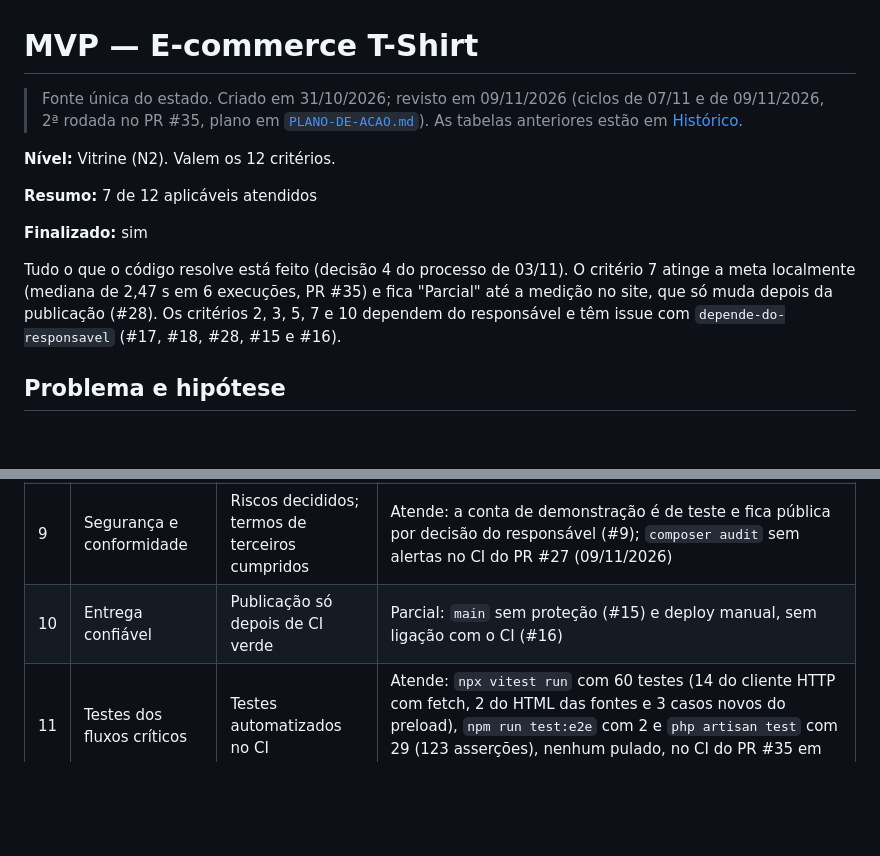
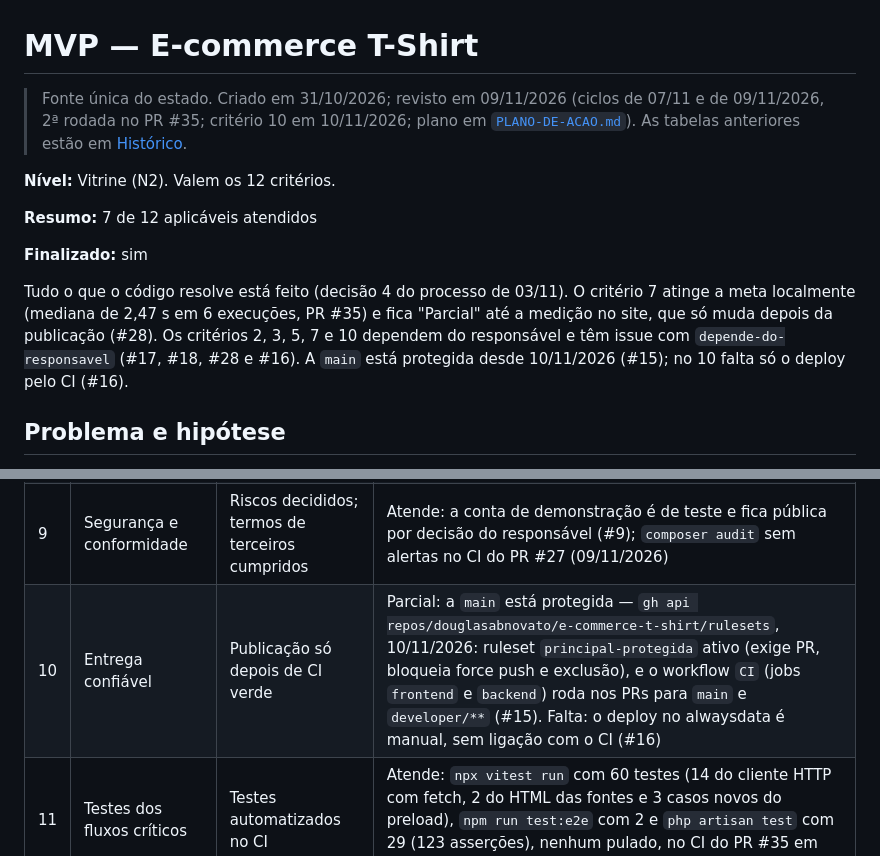
Before and after one commit to douglasabnovato/e-commerce-t-shirt, a Markdown page: docs/MVP.md, 2 parts joined by grey strips. GitHub-like rendering; blank space fills up the shorter version.

Commit message:
docs: critério 10 com a principal protegida
Ruleset principal-protegida ativo desde 10/11/2026 (exige PR,
bloqueia force push e exclusão). Atualiza MVP.md e README.

Co-Authored-By: Claude Opus 5.5 <noreply@anthropic.com>

```diff
--- a/docs/MVP.md
+++ b/docs/MVP.md
@@ -1,6 +1,6 @@
 # MVP — E-commerce T-Shirt
 
-> Fonte única do estado. Criado em 31/10/2026; revisto em 09/11/2026 (ciclos de 07/11 e de 09/11/2026, 2ª rodada no PR #35, plano em [`PLANO-DE-ACAO.md`](PLANO-DE-ACAO.md)). As tabelas anteriores estão em [Histórico](#histórico).
+> Fonte única do estado. Criado em 31/10/2026; revisto em 09/11/2026 (ciclos de 07/11 e de 09/11/2026, 2ª rodada no PR #35; critério 10 em 10/11/2026; plano em [`PLANO-DE-ACAO.md`](PLANO-DE-ACAO.md)). As tabelas anteriores estão em [Histórico](#histórico).
 
 **Nível:** Vitrine (N2). Valem os 12 critérios.
 
@@ -8,7 +8,7 @@
 
 **Finalizado:** sim
 
-Tudo o que o código resolve está feito (decisão 4 do processo de 03/11). O critério 7 atinge a meta localmente (mediana de 2,47 s em 6 execuções, PR #35) e fica "Parcial" até a medição no site, que só muda depois da publicação (#28). Os critérios 2, 3, 5, 7 e 10 dependem do responsável e têm issue com `depende-do-responsavel` (#17, #18, #28, #15 e #16).
+Tudo o que o código resolve está feito (decisão 4 do processo de 03/11). O critério 7 atinge a meta localmente (mediana de 2,47 s em 6 execuções, PR #35) e fica "Parcial" até a medição no site, que só muda depois da publicação (#28). Os critérios 2, 3, 5, 7 e 10 dependem do responsável e têm issue com `depende-do-responsavel` (#17, #18, #28 e #16). A `main` está protegida desde 10/11/2026 (#15); no 10 falta só o deploy pelo CI (#16).
 
 ## Problema e hipótese
 
@@ -29,7 +29,7 @@ Tudo o que o código resolve está feito (decisão 4 do processo de 03/11). O cr
 | 7 | Desempenho aceitável | LCP de até 2,5 s no celular | Parcial: atinge a meta localmente; no ar depende da publicação. Local, build de produção servido com compressão como a produção (brotli), Lighthouse móvel, 09/11/2026 (PR #35): mediana de 2,44 s e 2,50 s em duas séries (6 execuções: 2,71, 2,14, 2,44, 2,50, 2,02 e 2,60 s; mediana geral 2,47 s; TBT de 194 a 504 ms), contra 2,85 e 2,75 s da sprint nas mesmas séries (mediana geral 2,80 s). Elemento do LCP: imagem do 1º produto. Margem pequena: o número no ar decide, depois da publicação pelo responsável (#28) e da medição na #24. No ar, ainda com a versão de 06/11/2026: 14,82 s. Detalhes em "Medições de 09/11/2026 (2ª rodada)" |
 | 8 | Acessibilidade básica | Lighthouse e teclado | Atende: vitrine com acessibilidade 1,00 no Lighthouse local (6 execuções de 09/11/2026). Administração no CI desde o ciclo de 09/11: `npm run test:e2e` (Playwright 1.64.1 e axe-core 4.14, WCAG 2.1 A e AA, API simulada, modos claro e escuro) percorre login, lista, exclusão por teclado e formulários, sem violação séria ou crítica, com foco visível em todo elemento alcançado por Tab e foco no título "Produtos" depois de excluir; 2 de 2 passaram localmente em 09/11/2026 (#31). Leitor de tela não testado |
 | 9 | Segurança e conformidade | Riscos decididos; termos de terceiros cumpridos | Atende: a conta de demonstração é de teste e fica pública por decisão do responsável (#9); `composer audit` sem alertas no CI do PR #27 (09/11/2026) |
-| 10 | Entrega confiável | Publicação só depois de CI verde | Parcial: `main` sem proteção (#15) e deploy manual, sem ligação com o CI (#16) |
+| 10 | Entrega confiável | Publicação só depois de CI verde | Parcial: a `main` está protegida — `gh api repos/douglasabnovato/e-commerce-t-shirt/rulesets`, 10/11/2026: ruleset `principal-protegida` ativo (exige PR, bloqueia force push e exclusão), e o workflow `CI` (jobs `frontend` e `backend`) roda nos PRs para `main` e `developer/**` (#15). Falta: o deploy no alwaysdata é manual, sem ligação com o CI (#16) |
 | 11 | Testes dos fluxos críticos | Testes automatizados no CI | Atende: `npx vitest run` com 60 testes (14 do cliente HTTP com fetch, 2 do HTML das fontes e 3 casos novos do preload), `npm run test:e2e` com 2 e `php artisan test` com 29 (123 asserções), nenhum pulado, no CI do PR #35 em 09/11/2026 |
 | 12 | Documentação honesta | Qualquer pessoa roda o projeto, e os números estão certos | Atende: README com o passo do comando `produtos:reduzir-imagens` na publicação |
 
```
Also changed, not shown: README.md (+2 -2 lines).
